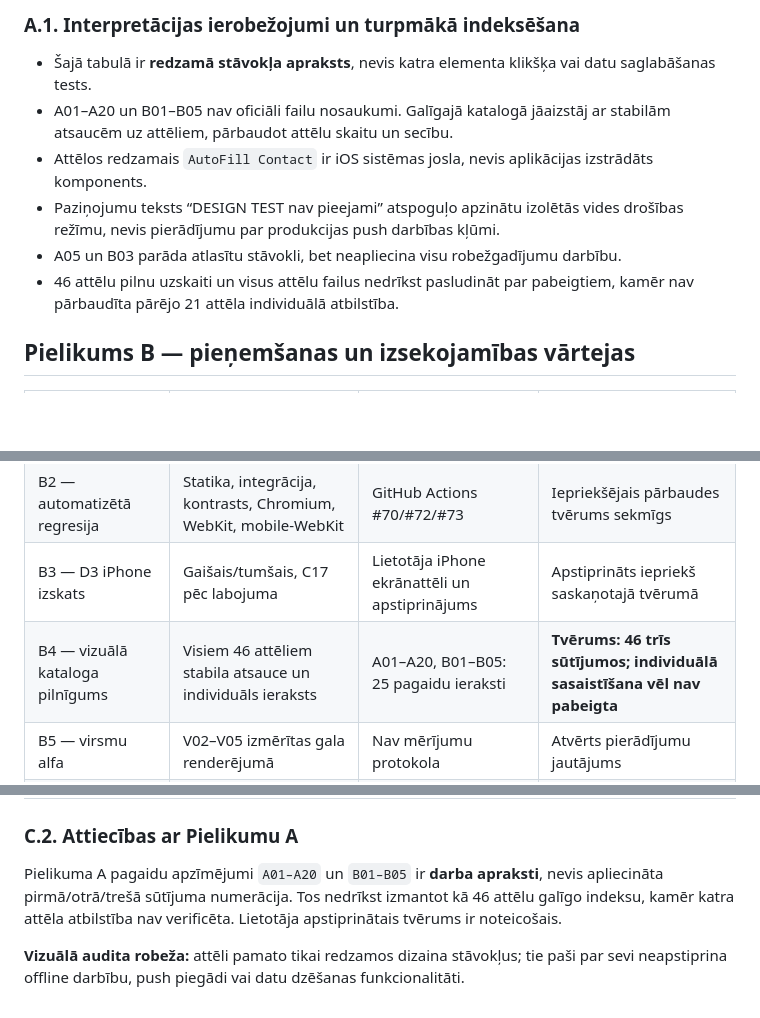
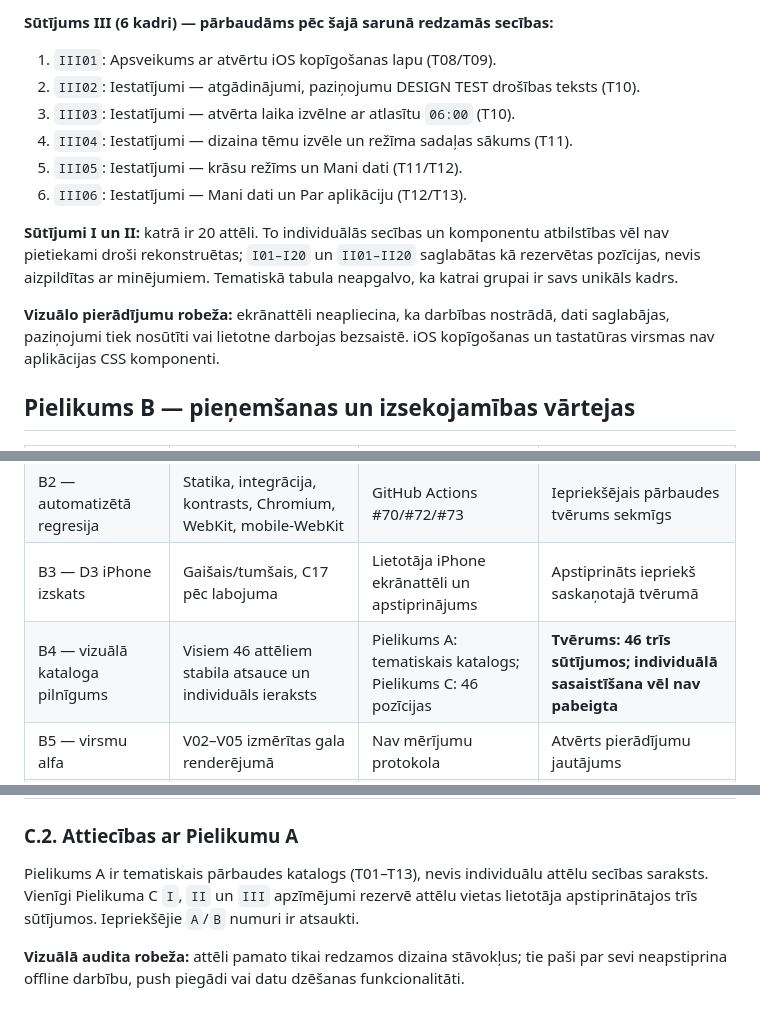
Before and after one commit to andrismaldups/vardadienas, a Markdown page: clean-ds-1.1/SPEC-1.2-DRAFT.md, 3 parts joined by grey strips. Drawn GitHub-style; blank space fills up the shorter version.

```diff
--- a/clean-ds-1.1/SPEC-1.2-DRAFT.md
+++ b/clean-ds-1.1/SPEC-1.2-DRAFT.md
@@ -175,12 +164,15 @@ Lietotājs precizēja, ka sarunā kopā iesniegti **46 iPhone ekrānattēli**.
 
-### A.1. Interpretācijas ierobežojumi un turpmākā indeksēšana
-- Šajā tabulā ir **redzamā stāvokļa apraksts**, nevis katra elementa klikšķa vai datu saglabāšanas tests.
-- A01–A20 un B01–B05 nav oficiāli failu nosaukumi. Galīgajā katalogā jāaizstāj ar stabilām atsaucēm uz attēliem, pārbaudot attēlu skaitu un secību.
-- Attēlos redzamais `AutoFill Contact` ir iOS sistēmas josla, nevis aplikācijas izstrādāts komponents.
-- Paziņojumu teksts “DESIGN TEST nav pieejami” atspoguļo apzinātu izolētās vides drošības režīmu, nevis pierādījumu par produkcijas push darbības kļūmi.
-- A05 un B03 parāda atlasītu stāvokli, bet neapliecina visu robežgadījumu darbību.
-- 46 attēlu pilnu uzskaiti un visus attēlu failus nedrīkst pasludināt par pabeigtiem, kamēr nav pārbaudīta pārējo 21 attēla individuālā atbilstība.
+**Sūtījums III (6 kadri) — pārbaudāms pēc šajā sarunā redzamās secības:**
+1. `III01`: Apsveikums ar atvērtu iOS kopīgošanas lapu (T08/T09).
+2. `III02`: Iestatījumi — atgādinājumi, paziņojumu DESIGN TEST drošības teksts (T10).
+3. `III03`: Iestatījumi — atvērta laika izvēlne ar atlasītu `06:00` (T10).
+4. `III04`: Iestatījumi — dizaina tēmu izvēle un režīma sadaļas sākums (T11).
+5. `III05`: Iestatījumi — krāsu režīms un Mani dati (T11/T12).
+6. `III06`: Iestatījumi — Mani dati un Par aplikāciju (T12/T13).
 
+**Sūtījumi I un II:** katrā ir 20 attēli. To individuālās secības un komponentu atbilstības vēl nav pietiekami droši rekonstruētas; `I01–I20` un `II01–II20` saglabātas kā rezervētas pozīcijas, nevis aizpildītas ar minējumiem. Tematiskā tabula neapgalvo, ka katrai grupai ir savs unikāls kadrs.
+
+**Vizuālo pierādījumu robeža:** ekrānattēli neapliecina, ka darbības nostrādā, dati saglabājas, paziņojumi tiek nosūtīti vai lietotne darbojas bezsaistē. iOS kopīgošanas un tastatūras virsmas nav aplikācijas CSS komponenti.
 
 ## Pielikums B — pieņemšanas un izsekojamības vārtejas
 
@@ -189,7 +181,7 @@ Lietotājs precizēja, ka sarunā kopā iesniegti **46 iPhone ekrānattēli**.
 | B1 — komponentu ID | C01–C18 kartējums pret `components.css` | Šīs redakcijas 5. sadaļa; C15 skaidri atzīmēts kā nedefinēts atsevišķi | Dokumentācijas kartējums precizēts |
 | B2 — automatizētā regresija | Statika, integrācija, kontrasts, Chromium, WebKit, mobile-WebKit | GitHub Actions #70/#72/#73 | Iepriekšējais pārbaudes tvērums sekmīgs |
 | B3 — D3 iPhone izskats | Gaišais/tumšais, C17 pēc labojuma | Lietotāja iPhone ekrānattēli un apstiprinājums | Apstiprināts iepriekš saskaņotajā tvērumā |
-| B4 — vizuālā kataloga pilnīgums | Visiem 46 attēliem stabila atsauce un individuāls ieraksts | A01–A20, B01–B05: 25 pagaidu ieraksti | **Tvērums: 46 trīs sūtījumos; individuālā sasaistīšana vēl nav pabeigta** |
+| B4 — vizuālā kataloga pilnīgums | Visiem 46 attēliem stabila atsauce un individuāls ieraksts | Pielikums A: tematiskais katalogs; Pielikums C: 46 pozīcijas | **Tvērums: 46 trīs sūtījumos; individuālā sasaistīšana vēl nav pabeigta** |
 | B5 — virsmu alfa | V02–V05 izmērītas gala renderējumā | Nav mērījumu protokola | Atvērts pierādījumu jautājums |
 | B6 — pārējās tēmas | K1, Z3, S1, J1-E individuāla iPhone pieņemšana | Nav šīs iterācijas individuāla protokola | Atvērts |
 | B7 — datu drošība | Offline, push un dzēšanas darbību regresija | Vizuālā pārbaude to neapliecina | Atvērts; **nedrīkst testēt ar reālu datu dzēšanu bez atsevišķas saskaņošanas** |
@@ -219,6 +211,6 @@ Katram attēlam saglabāt identifikatoru pēc **sūtījuma un vietas sūtījumā
 | **Kopā** | **46** | | **Tvērums apstiprināts; individuālā sasaistīšana turpinās** |
 
 ### C.2. Attiecības ar Pielikumu A
-Pielikuma A pagaidu apzīmējumi `A01–A20` un `B01–B05` ir **darba apraksti**, nevis apliecināta pirmā/otrā/trešā sūtījuma numerācija. Tos nedrīkst izmantot kā 46 attēlu galīgo indeksu, kamēr katra attēla atbilstība nav verificēta. Lietotāja apstiprinātais tvērums ir noteicošais.
+Pielikums A ir tematiskais pārbaudes katalogs (T01–T13), nevis individuālu attēlu secības saraksts. Vienīgi Pielikuma C `I`, `II` un `III` apzīmējumi rezervē attēlu vietas lietotāja apstiprinātajos trīs sūtījumos. Iepriekšējie `A`/`B` numuri ir atsaukti.
 
 **Vizuālā audita robeža:** attēli pamato tikai redzamos dizaina stāvokļus; tie paši par sevi neapstiprina offline darbību, push piegādi vai datu dzēšanas funkcionalitāti.
```
Also changed, not shown: other parts of clean-ds-1.1/SPEC-1.2-DRAFT.md (+17 -28 lines).
